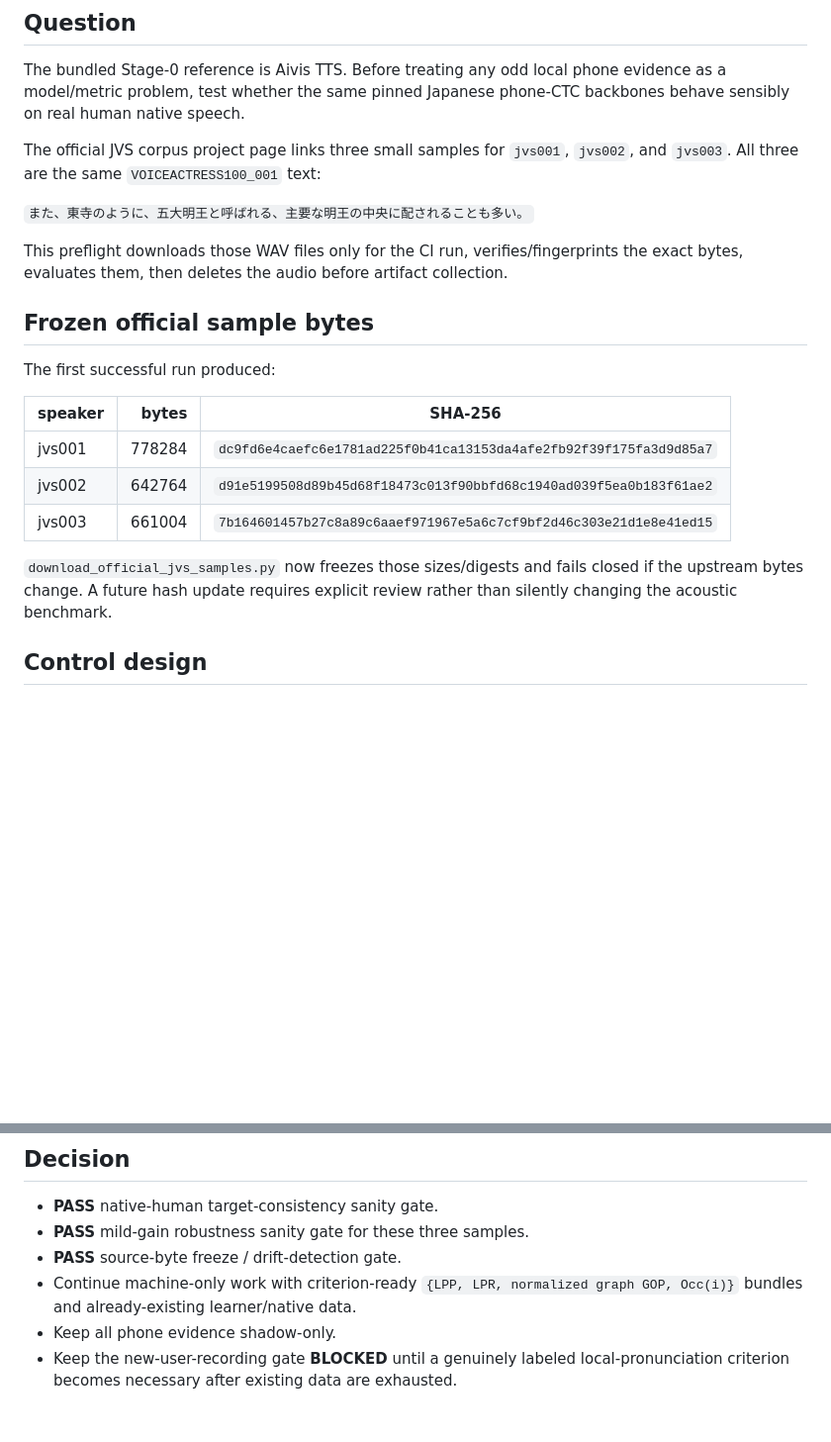
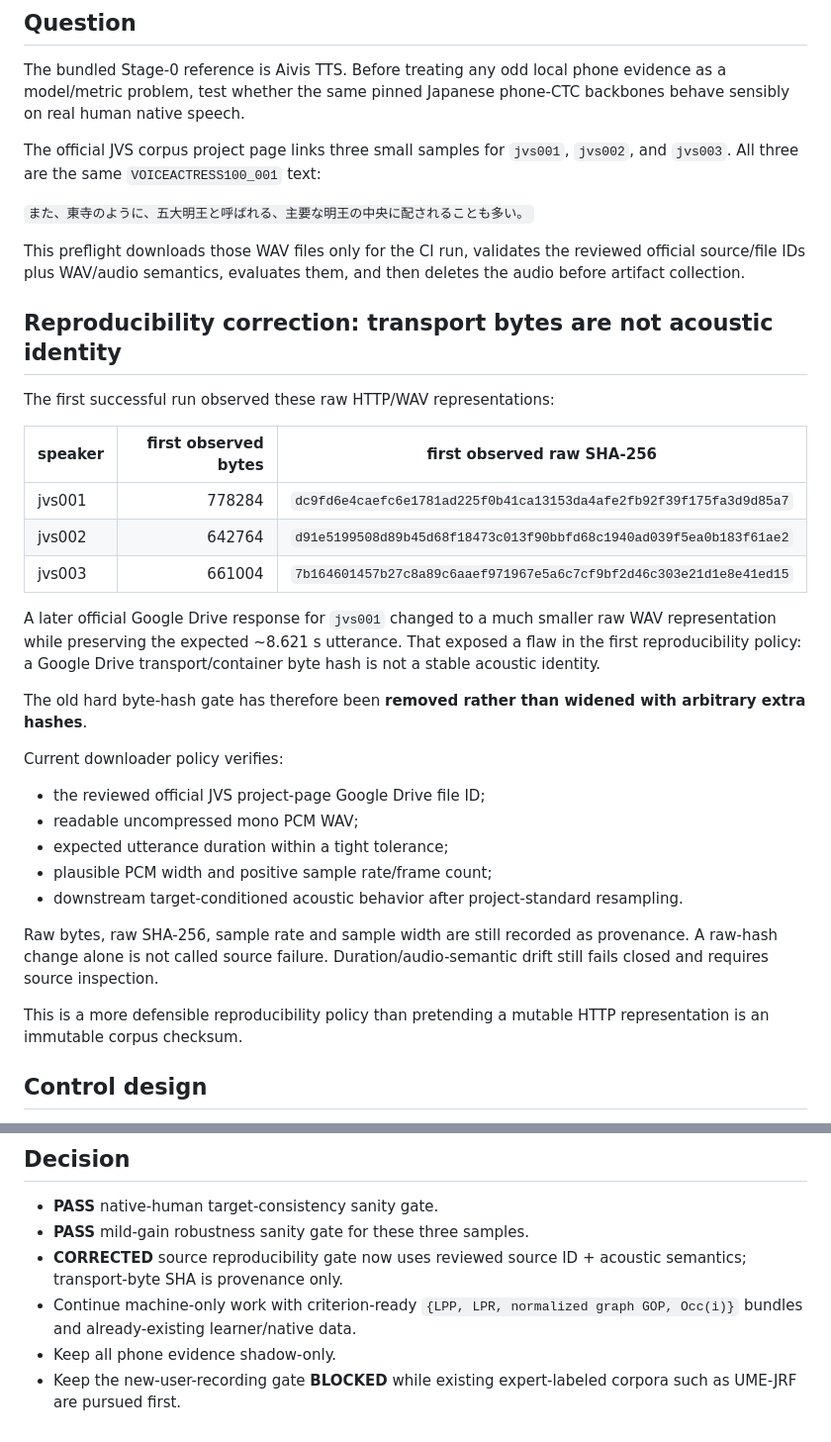
Before and after one commit to kayui-gavo/jp_speech_eval_project, a Markdown page: ver1.3/reports/JVS_NATIVE_PHONE_CTC_ANCHOR_V1.md, 2 parts joined by grey strips. Shown at 99% size. Rendered like a GitHub page; blank space fills up the shorter version.

Commit message:
docs: correct JVS transport-byte reproducibility claim

```diff
--- a/ver1.3/reports/JVS_NATIVE_PHONE_CTC_ANCHOR_V1.md
+++ b/ver1.3/reports/JVS_NATIVE_PHONE_CTC_ANCHOR_V1.md
@@ -14,19 +14,33 @@ The official JVS corpus project page links three small samples for `jvs001`, `jv
 
 `また、東寺のように、五大明王と呼ばれる、主要な明王の中央に配されることも多い。`
 
-This preflight downloads those WAV files only for the CI run, verifies/fingerprints the exact bytes, evaluates them, then deletes the audio before artifact collection.
+This preflight downloads those WAV files only for the CI run, validates the reviewed official source/file IDs plus WAV/audio semantics, evaluates them, and then deletes the audio before artifact collection.
 
-## Frozen official sample bytes
+## Reproducibility correction: transport bytes are not acoustic identity
 
-The first successful run produced:
+The first successful run observed these raw HTTP/WAV representations:
 
-| speaker | bytes | SHA-256 |
+| speaker | first observed bytes | first observed raw SHA-256 |
 |---|---:|---|
 | jvs001 | 778284 | `dc9fd6e4caefc6e1781ad225f0b41ca13153da4afe2fb92f39f175fa3d9d85a7` |
 | jvs002 | 642764 | `d91e5199508d89b45d68f18473c013f90bbfd68c1940ad039f5ea0b183f61ae2` |
 | jvs003 | 661004 | `7b164601457b27c8a89c6aaef971967e5a6c7cf9bf2d46c303e21d1e8e41ed15` |
 
-`download_official_jvs_samples.py` now freezes those sizes/digests and fails closed if the upstream bytes change. A future hash update requires explicit review rather than silently changing the acoustic benchmark.
+A later official Google Drive response for `jvs001` changed to a much smaller raw WAV representation while preserving the expected ~8.621 s utterance. That exposed a flaw in the first reproducibility policy: a Google Drive transport/container byte hash is not a stable acoustic identity.
+
+The old hard byte-hash gate has therefore been **removed rather than widened with arbitrary extra hashes**.
+
+Current downloader policy verifies:
+
+- the reviewed official JVS project-page Google Drive file ID;
+- readable uncompressed mono PCM WAV;
+- expected utterance duration within a tight tolerance;
+- plausible PCM width and positive sample rate/frame count;
+- downstream target-conditioned acoustic behavior after project-standard resampling.
+
+Raw bytes, raw SHA-256, sample rate and sample width are still recorded as provenance. A raw-hash change alone is not called source failure. Duration/audio-semantic drift still fails closed and requires source inspection.
+
+This is a more defensible reproducibility policy than pretending a mutable HTTP representation is an immutable corpus checksum.
 
 ## Control design
 
@@ -86,7 +100,7 @@ Native correct-target discrimination is necessary engineering evidence, not lear
 
 - **PASS** native-human target-consistency sanity gate.
 - **PASS** mild-gain robustness sanity gate for these three samples.
-- **PASS** source-byte freeze / drift-detection gate.
+- **CORRECTED** source reproducibility gate now uses reviewed source ID + acoustic semantics; transport-byte SHA is provenance only.
 - Continue machine-only work with criterion-ready `{LPP, LPR, normalized graph GOP, Occ(i)}` bundles and already-existing learner/native data.
 - Keep all phone evidence shadow-only.
-- Keep the new-user-recording gate **BLOCKED** until a genuinely labeled local-pronunciation criterion becomes necessary after existing data are exhausted.
+- Keep the new-user-recording gate **BLOCKED** while existing expert-labeled corpora such as UME-JRF are pursued first.
```
